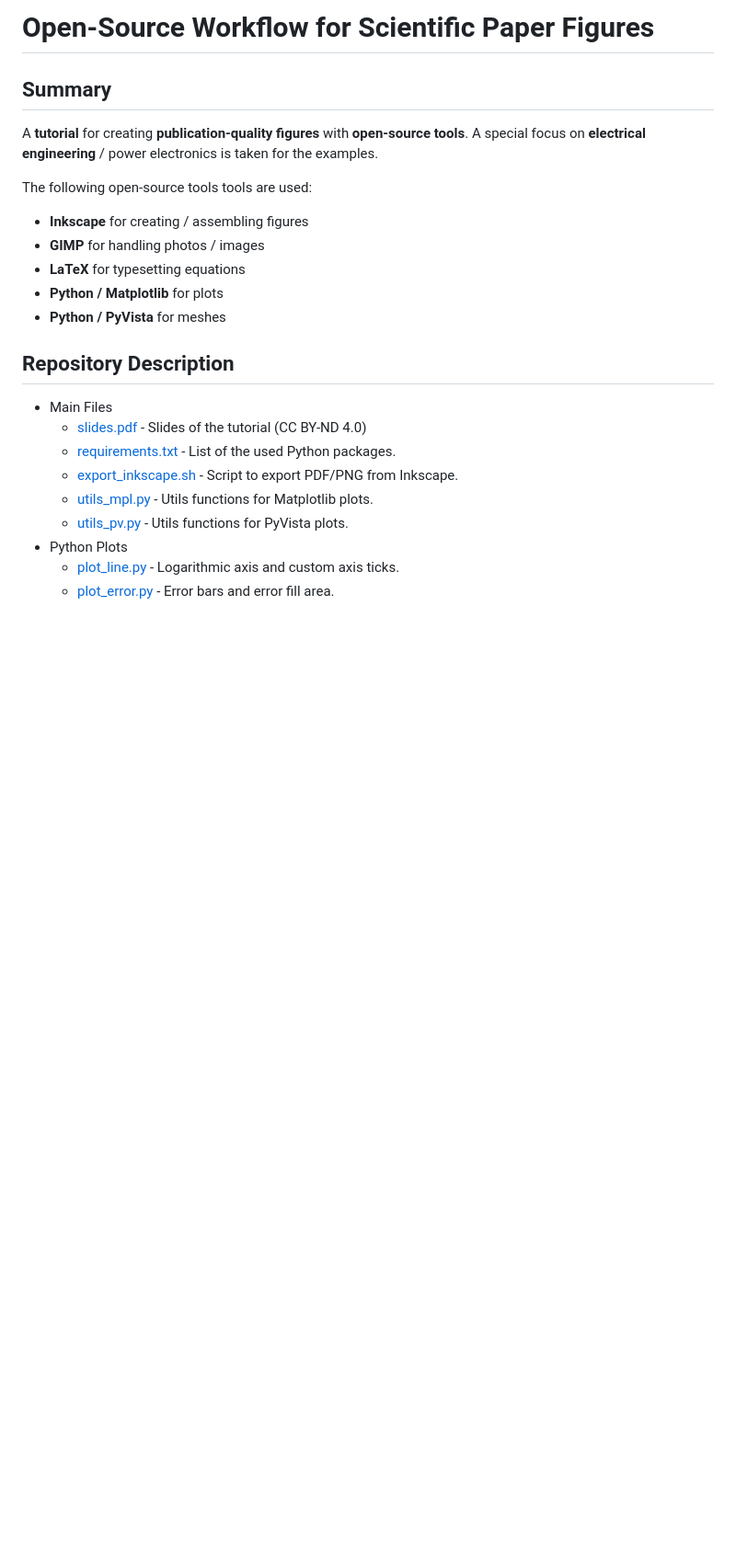
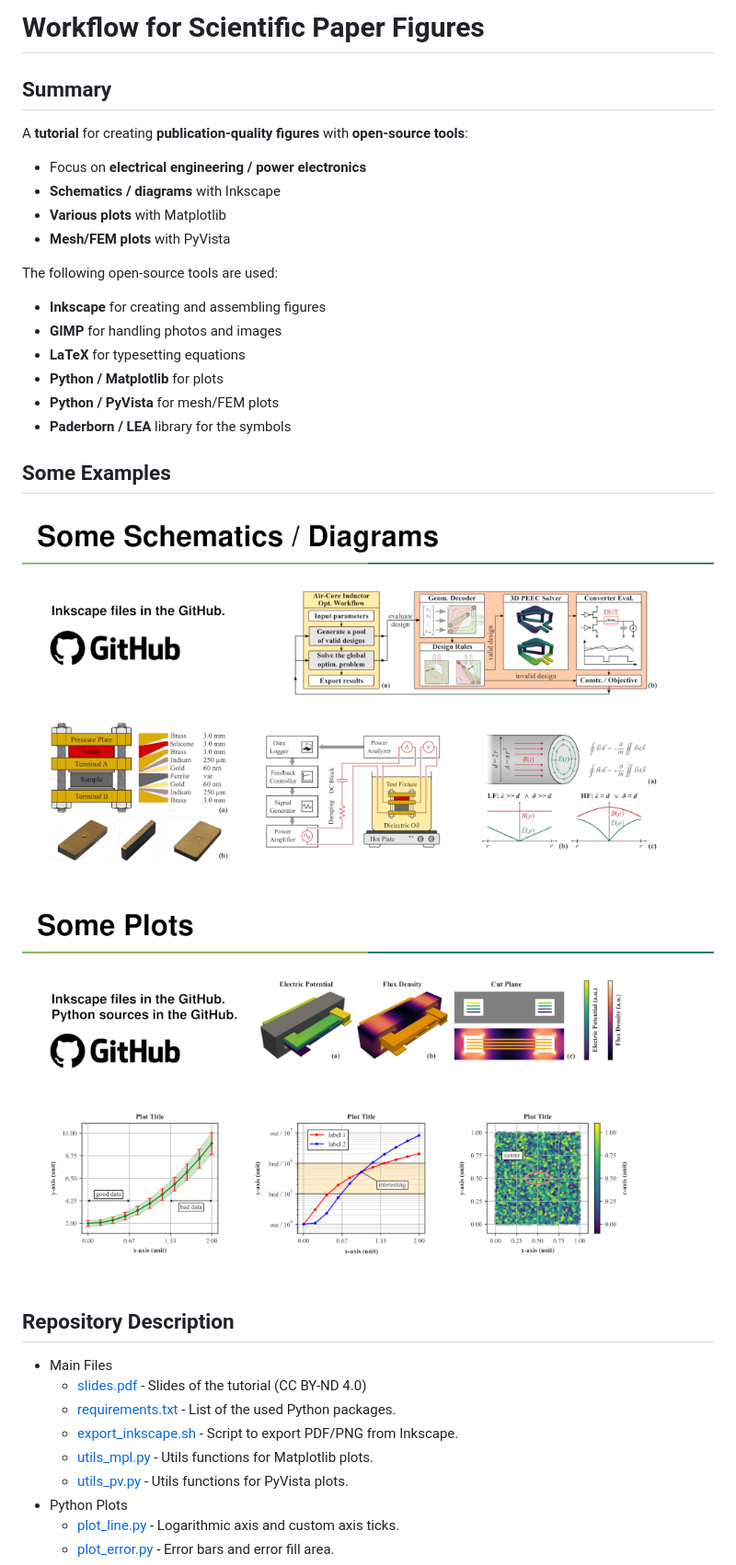
Before and after one commit to otvam/inkscape_python_figures, a Markdown page: README.md, the part around the change printed below. Shown: that part at 92% size. Drawn GitHub-style; pictures changed too: img_data/plots.png (added), img_data/schemas.png (added); blank space fills up the shorter version.

Commit message:
add readme images

```diff
--- a/README.md
+++ b/README.md
@@ -1,16 +1,25 @@
-# Open-Source Workflow for Scientific Paper Figures
+# Workflow for Scientific Paper Figures
 
 ## Summary
 
-A **tutorial** for creating **publication-quality figures** with **open-source tools**.
-A special focus on **electrical engineering** / power electronics is taken for the examples.
+A **tutorial** for creating **publication-quality figures** with **open-source tools**:
+* Focus on **electrical engineering / power electronics**
+* **Schematics / diagrams** with Inkscape
+* **Various plots** with Matplotlib
+* **Mesh/FEM plots** with PyVista
 
-The following open-source tools tools are used:
-* **Inkscape** for creating / assembling figures
-* **GIMP** for handling photos / images
+The following open-source tools are used:
+* **Inkscape** for creating and assembling figures
+* **GIMP** for handling photos and images
 * **LaTeX** for typesetting equations
 * **Python / Matplotlib** for plots
-* **Python / PyVista** for meshes
+* **Python / PyVista** for mesh/FEM plots
+* **Paderborn / LEA** library for the symbols
+
+## Some Examples
+
+![Schemas](img_data/schemas.png)
+![Plots](img_data/plots.png)
 
 ## Repository Description
 
```
Also changed, not shown: other parts of README.md (+1 -1 lines).
